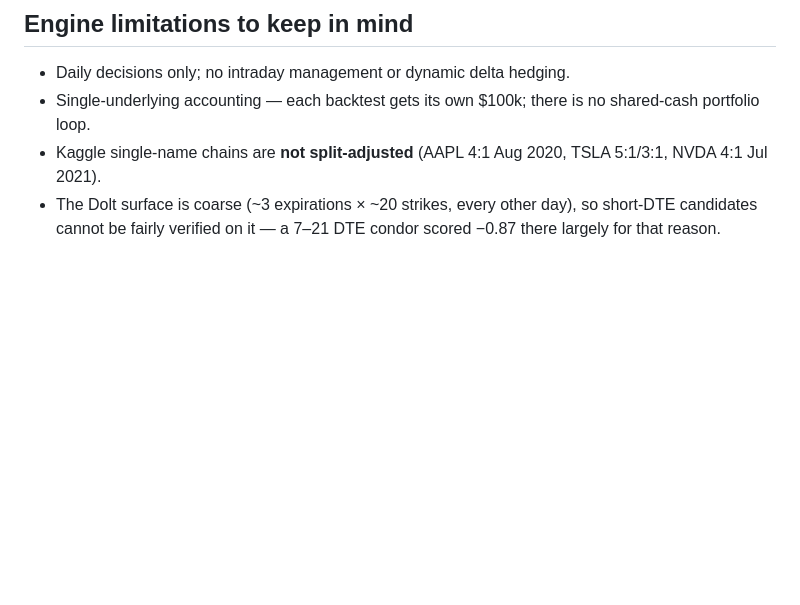
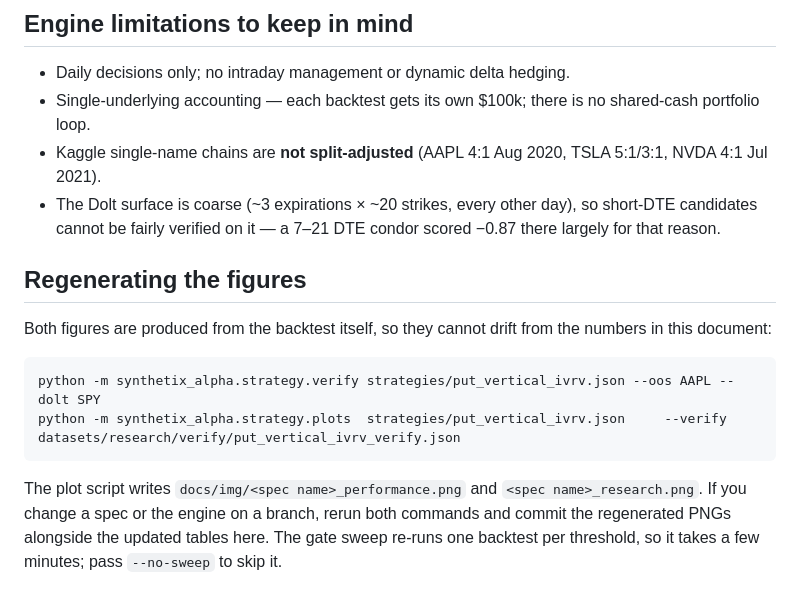
Before and after one commit to alan-d-smith/synthetix-alpha, a Markdown page: docs/research.md, the part around one of its changes. GitHub-like rendering; blank space fills up the shorter version.

````diff
--- a/docs/research.md
+++ b/docs/research.md
@@ -151,3 +156,16 @@ does not exist yet. Until it does, the index pair (SPY/QQQ) is the only validate
 - Kaggle single-name chains are **not split-adjusted** (AAPL 4:1 Aug 2020, TSLA 5:1/3:1, NVDA 4:1 Jul 2021).
 - The Dolt surface is coarse (~3 expirations × ~20 strikes, every other day), so short-DTE candidates cannot be
   fairly verified on it — a 7–21 DTE condor scored −0.87 there largely for that reason.
+
+## Regenerating the figures
+
+Both figures are produced from the backtest itself, so they cannot drift from the numbers in this document:
+
+```sh
+python -m synthetix_alpha.strategy.verify strategies/put_vertical_ivrv.json --oos AAPL --dolt SPY
+python -m synthetix_alpha.strategy.plots  strategies/put_vertical_ivrv.json     --verify datasets/research/verify/put_vertical_ivrv_verify.json
+```
+
+The plot script writes `docs/img/<spec name>_performance.png` and `<spec name>_research.png`. If you change a spec or
+the engine on a branch, rerun both commands and commit the regenerated PNGs alongside the updated tables here. The gate
+sweep re-runs one backtest per threshold, so it takes a few minutes; pass `--no-sweep` to skip it.
````
Also changed, not shown: other parts of docs/research.md (+5 -0 lines), README.md (+3 -0 lines), docs/img/put_vertical_ivrv_performance.png (added), docs/img/put_vertical_ivrv_research.png (added), 3 other files.
